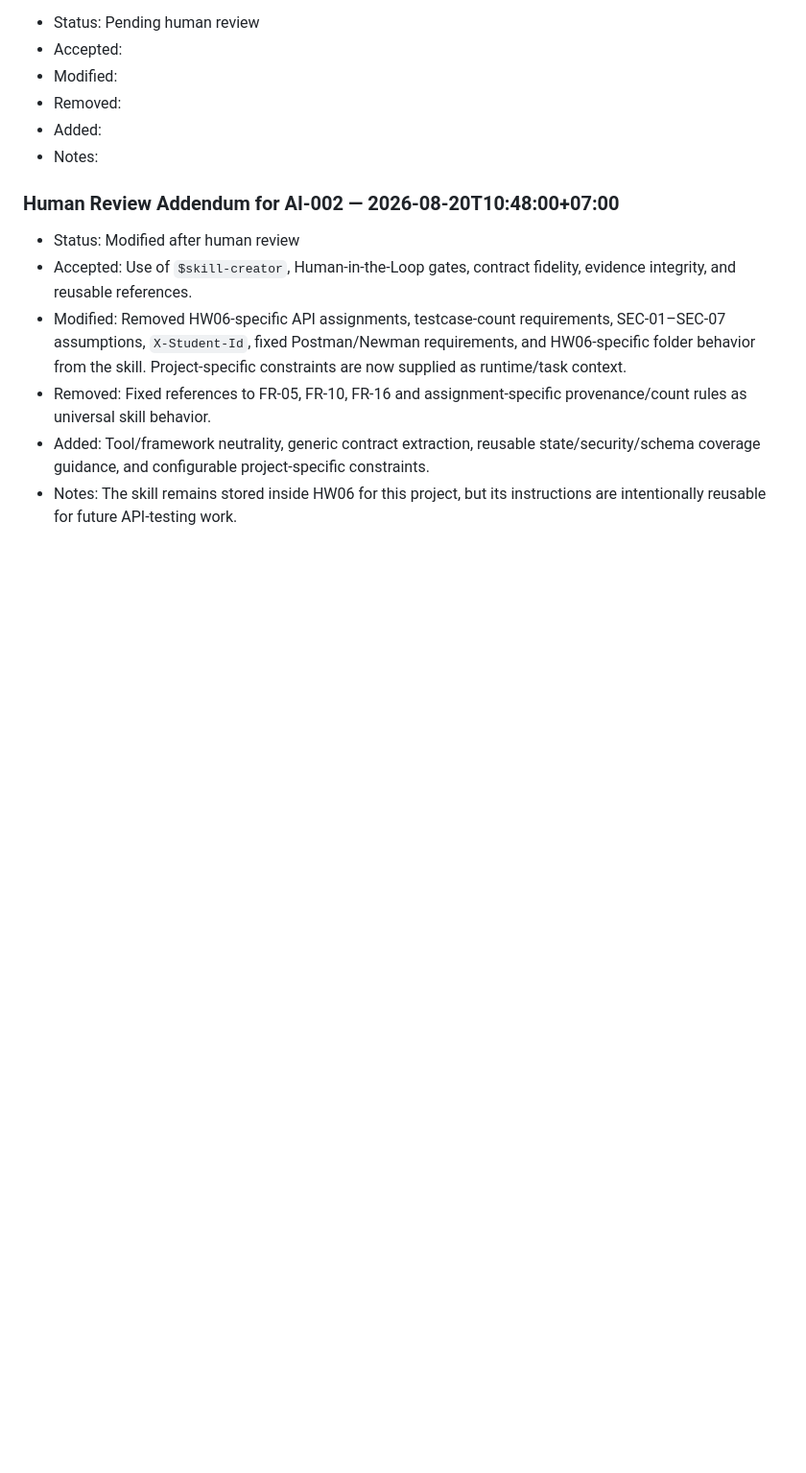
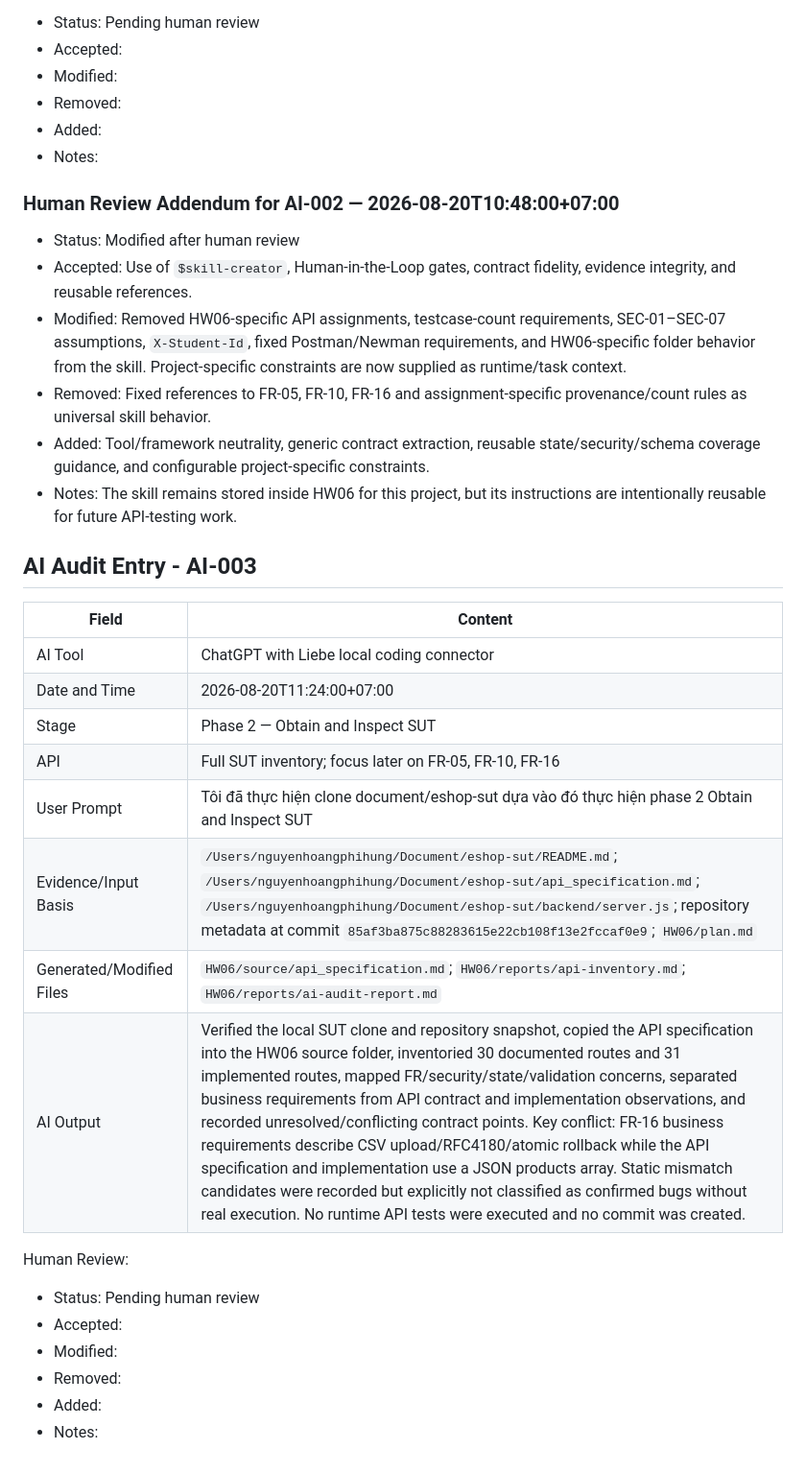
Before and after one commit to nhphunng/SoftwareTesting-Homework, a Markdown page: HW06/reports/ai-audit-report.md, the part around one of its changes. Shown at 96% size. Rendered like a GitHub page; blank space fills up the shorter version.

```diff
--- a/HW06/reports/ai-audit-report.md
+++ b/HW06/reports/ai-audit-report.md
@@ -60,3 +62,25 @@ Human Review:
 - Removed: Fixed references to FR-05, FR-10, FR-16 and assignment-specific provenance/count rules as universal skill behavior.
 - Added: Tool/framework neutrality, generic contract extraction, reusable state/security/schema coverage guidance, and configurable project-specific constraints.
 - Notes: The skill remains stored inside HW06 for this project, but its instructions are intentionally reusable for future API-testing work.
+
+## AI Audit Entry - AI-003
+
+| Field | Content |
+| --- | --- |
+| AI Tool | ChatGPT with Liebe local coding connector |
+| Date and Time | 2026-08-20T11:24:00+07:00 |
+| Stage | Phase 2 — Obtain and Inspect SUT |
+| API | Full SUT inventory; focus later on FR-05, FR-10, FR-16 |
+| User Prompt | Tôi đã thực hiện clone document/eshop-sut dựa vào đó thực hiện phase 2 Obtain and Inspect SUT |
+| Evidence/Input Basis | `/Users/nguyenhoangphihung/Document/eshop-sut/README.md`; `/Users/nguyenhoangphihung/Document/eshop-sut/api_specification.md`; `/Users/nguyenhoangphihung/Document/eshop-sut/backend/server.js`; repository metadata at commit `85af3ba875c88283615e22cb108f13e2fccaf0e9`; `HW06/plan.md` |
+| Generated/Modified Files | `HW06/source/api_specification.md`; `HW06/reports/api-inventory.md`; `HW06/reports/ai-audit-report.md` |
+| AI Output | Verified the local SUT clone and repository snapshot, copied the API specification into the HW06 source folder, inventoried 30 documented routes and 31 implemented routes, mapped FR/security/state/validation concerns, separated business requirements from API contract and implementation observations, and recorded unresolved/conflicting contract points. Key conflict: FR-16 business requirements describe CSV upload/RFC4180/atomic rollback while the API specification and implementation use a JSON products array. Static mismatch candidates were recorded but explicitly not classified as confirmed bugs without real execution. No runtime API tests were executed and no commit was created. |
+
+Human Review:
+
+- Status: Pending human review
+- Accepted:
+- Modified:
+- Removed:
+- Added:
+- Notes:
```
Also changed, not shown: other parts of HW06/reports/ai-audit-report.md (+2 -0 lines), HW06/plan.md (+2 -2 lines), 1 other file.
